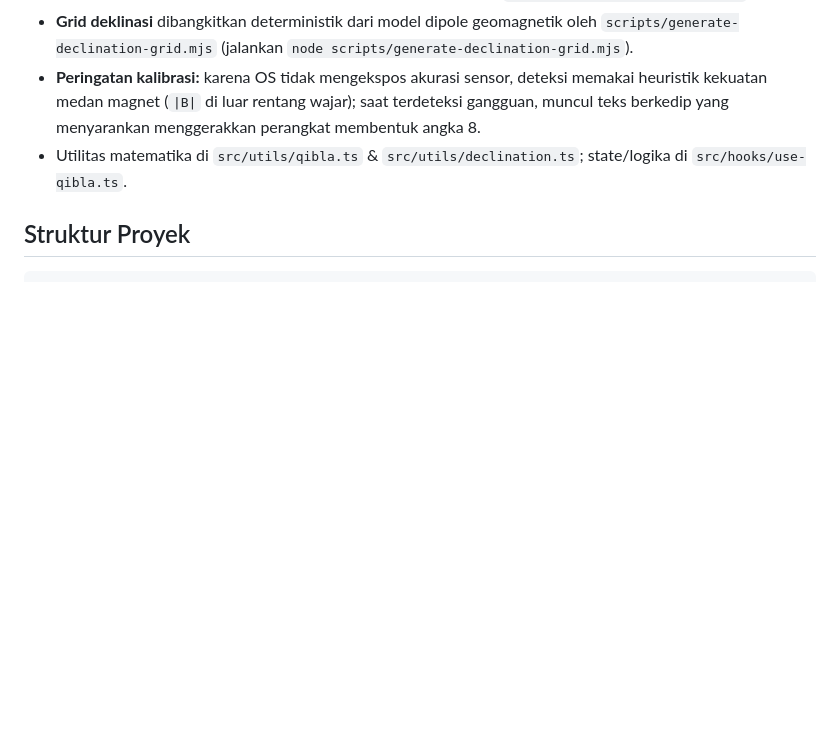
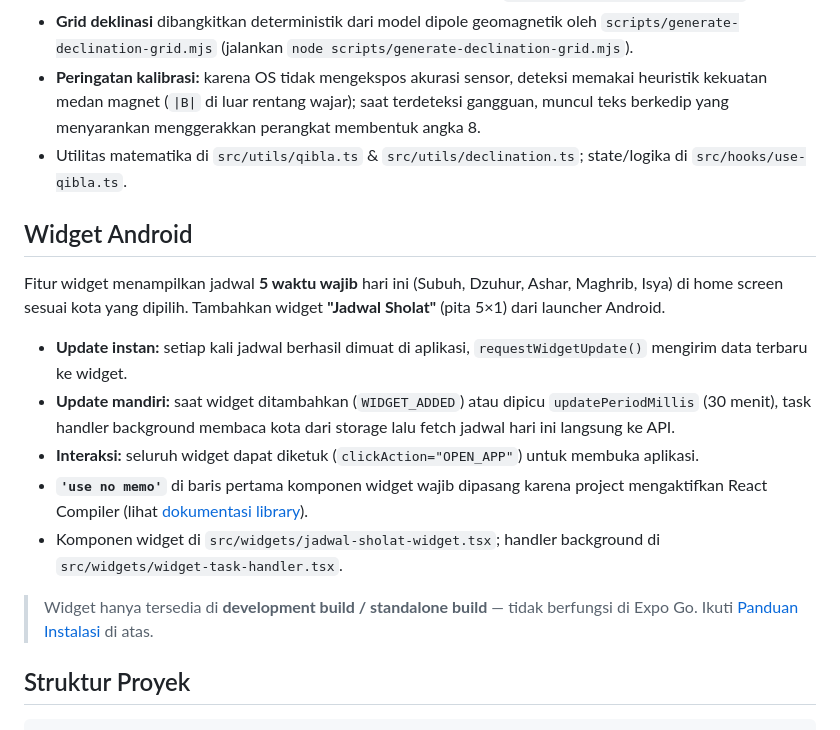
Before and after one commit to Sahlil/jadwal-sholat-app, a Markdown page: README.md, the part around one of its changes. GitHub-like rendering; blank space fills up the shorter version.

```diff
--- a/README.md
+++ b/README.md
@@ -86,6 +86,18 @@ Fitur kompas diakses dari beranda melalui tombol **"Arah Kiblat"** (`src/app/kib
 - **Grid deklinasi** dibangkitkan deterministik dari model dipole geomagnetik oleh `scripts/generate-declination-grid.mjs` (jalankan `node scripts/generate-declination-grid.mjs`).
 - **Peringatan kalibrasi:** karena OS tidak mengekspos akurasi sensor, deteksi memakai heuristik kekuatan medan magnet (`|B|` di luar rentang wajar); saat terdeteksi gangguan, muncul teks berkedip yang menyarankan menggerakkan perangkat membentuk angka 8.
 - Utilitas matematika di `src/utils/qibla.ts` & `src/utils/declination.ts`; state/logika di `src/hooks/use-qibla.ts`.
+
+## Widget Android
+
+Fitur widget menampilkan jadwal **5 waktu wajib** hari ini (Subuh, Dzuhur, Ashar, Maghrib, Isya) di home screen sesuai kota yang dipilih. Tambahkan widget **"Jadwal Sholat"** (pita 5×1) dari launcher Android.
+
+- **Update instan:** setiap kali jadwal berhasil dimuat di aplikasi, `requestWidgetUpdate()` mengirim data terbaru ke widget.
+- **Update mandiri:** saat widget ditambahkan (`WIDGET_ADDED`) atau dipicu `updatePeriodMillis` (30 menit), task handler background membaca kota dari storage lalu fetch jadwal hari ini langsung ke API.
+- **Interaksi:** seluruh widget dapat diketuk (`clickAction="OPEN_APP"`) untuk membuka aplikasi.
+- **`'use no memo'`** di baris pertama komponen widget wajib dipasang karena project mengaktifkan React Compiler (lihat [dokumentasi library](https://saleksovski.github.io/react-native-android-widget/docs/tutorial/widget-design)).
+- Komponen widget di `src/widgets/jadwal-sholat-widget.tsx`; handler background di `src/widgets/widget-task-handler.tsx`.
+
+> Widget hanya tersedia di **development build / standalone build** — tidak berfungsi di Expo Go. Ikuti [Panduan Instalasi](#panduan-instalasi--menjalankan-aplikasi-penting) di atas.
 
 ## Struktur Proyek
 
```
Also changed, not shown: other parts of README.md (+0 -37 lines).
